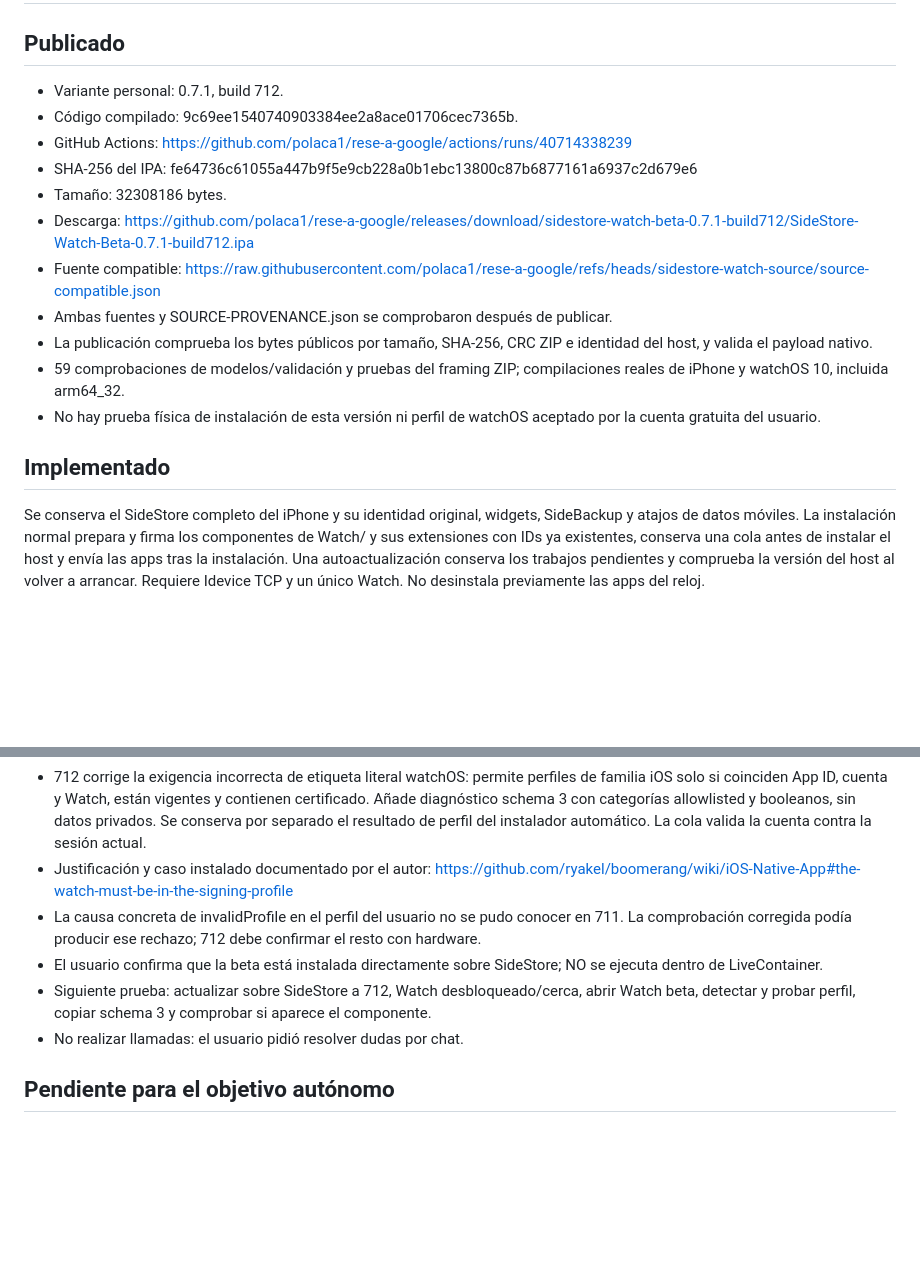
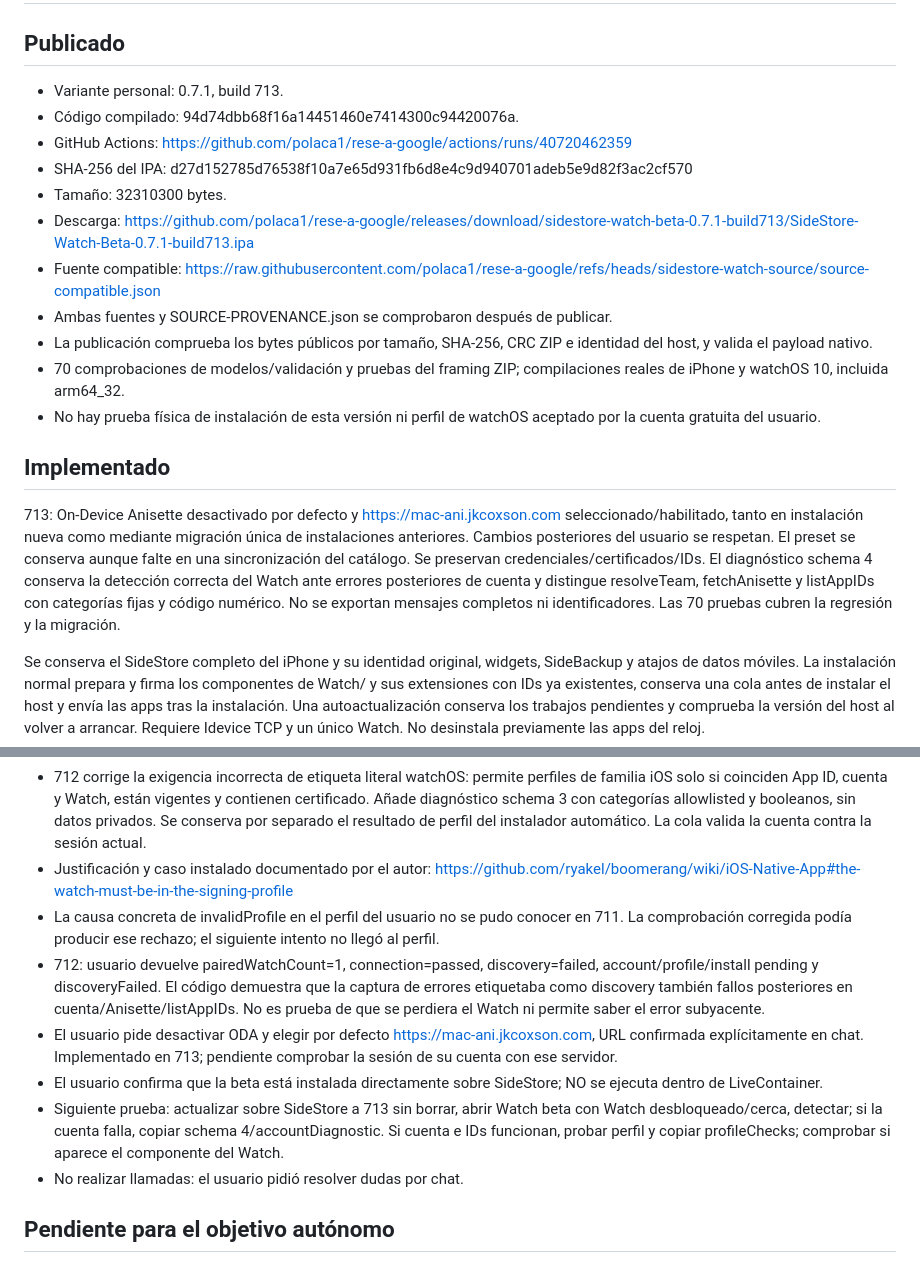
Before and after one commit to polaca1/rese-a-google, a Markdown page: watch-beta/STATUS.md, 2 parts joined by grey strips. GitHub-like rendering; blank space fills up the shorter version.

Commit message:
Record verified 713 release and requested remote Anisette preset [skip ci]

```diff
--- a/watch-beta/STATUS.md
+++ b/watch-beta/STATUS.md
@@ -2,19 +2,21 @@
 
 ## Publicado
 
-- Variante personal: 0.7.1, build 712.
-- Código compilado: 9c69ee1540740903384ee2a8ace01706cec7365b.
-- GitHub Actions: https://github.com/polaca1/rese-a-google/actions/runs/40714338239
-- SHA-256 del IPA: fe64736c61055a447b9f5e9cb228a0b1ebc13800c87b6877161a6937c2d679e6
-- Tamaño: 32308186 bytes.
-- Descarga: https://github.com/polaca1/rese-a-google/releases/download/sidestore-watch-beta-0.7.1-build712/SideStore-Watch-Beta-0.7.1-build712.ipa
+- Variante personal: 0.7.1, build 713.
+- Código compilado: 94d74dbb68f16a14451460e7414300c94420076a.
+- GitHub Actions: https://github.com/polaca1/rese-a-google/actions/runs/40720462359
+- SHA-256 del IPA: d27d152785d76538f10a7e65d931fb6d8e4c9d940701adeb5e9d82f3ac2cf570
+- Tamaño: 32310300 bytes.
+- Descarga: https://github.com/polaca1/rese-a-google/releases/download/sidestore-watch-beta-0.7.1-build713/SideStore-Watch-Beta-0.7.1-build713.ipa
 - Fuente compatible: https://raw.githubusercontent.com/polaca1/rese-a-google/refs/heads/sidestore-watch-source/source-compatible.json
 - Ambas fuentes y SOURCE-PROVENANCE.json se comprobaron después de publicar.
 - La publicación comprueba los bytes públicos por tamaño, SHA-256, CRC ZIP e identidad del host, y valida el payload nativo.
-- 59 comprobaciones de modelos/validación y pruebas del framing ZIP; compilaciones reales de iPhone y watchOS 10, incluida arm64_32.
+- 70 comprobaciones de modelos/validación y pruebas del framing ZIP; compilaciones reales de iPhone y watchOS 10, incluida arm64_32.
 - No hay prueba física de instalación de esta versión ni perfil de watchOS aceptado por la cuenta gratuita del usuario.
 
 ## Implementado
+
+713: On-Device Anisette desactivado por defecto y https://mac-ani.jkcoxson.com seleccionado/habilitado, tanto en instalación nueva como mediante migración única de instalaciones anteriores. Cambios posteriores del usuario se respetan. El preset se conserva aunque falte en una sincronización del catálogo. Se preservan credenciales/certificados/IDs. El diagnóstico schema 4 conserva la detección correcta del Watch ante errores posteriores de cuenta y distingue resolveTeam, fetchAnisette y listAppIDs con categorías fijas y código numérico. No se exportan mensajes completos ni identificadores. Las 70 pruebas cubren la regresión y la migración.
 
 Se conserva el SideStore completo del iPhone y su identidad original, widgets, SideBackup y atajos de datos móviles. La instalación normal prepara y firma los componentes de Watch/ y sus extensiones con IDs ya existentes, conserva una cola antes de instalar el host y envía las apps tras la instalación. Una autoactualización conserva los trabajos pendientes y comprueba la versión del host al volver a arrancar. Requiere Idevice TCP y un único Watch. No desinstala previamente las apps del reloj.
 
@@ -32,9 +34,11 @@ Las actualizaciones de la variante se buscan al abrirla desde las dos URLs permi
 - 711: usuario confirma que SideStore no aparece en el Watch; informe invalidProfile, cuenta/conexión/discovery correctas, perfil fallido, instalación y renovación pendientes. El informe no distinguía el motivo del rechazo.
 - 712 corrige la exigencia incorrecta de etiqueta literal watchOS: permite perfiles de familia iOS solo si coinciden App ID, cuenta y Watch, están vigentes y contienen certificado. Añade diagnóstico schema 3 con categorías allowlisted y booleanos, sin datos privados. Se conserva por separado el resultado de perfil del instalador automático. La cola valida la cuenta contra la sesión actual.
 - Justificación y caso instalado documentado por el autor: https://github.com/ryakel/boomerang/wiki/iOS-Native-App#the-watch-must-be-in-the-signing-profile
-- La causa concreta de invalidProfile en el perfil del usuario no se pudo conocer en 711. La comprobación corregida podía producir ese rechazo; 712 debe confirmar el resto con hardware.
+- La causa concreta de invalidProfile en el perfil del usuario no se pudo conocer en 711. La comprobación corregida podía producir ese rechazo; el siguiente intento no llegó al perfil.
+- 712: usuario devuelve pairedWatchCount=1, connection=passed, discovery=failed, account/profile/install pending y discoveryFailed. El código demuestra que la captura de errores etiquetaba como discovery también fallos posteriores en cuenta/Anisette/listAppIDs. No es prueba de que se perdiera el Watch ni permite saber el error subyacente.
+- El usuario pide desactivar ODA y elegir por defecto https://mac-ani.jkcoxson.com, URL confirmada explícitamente en chat. Implementado en 713; pendiente comprobar la sesión de su cuenta con ese servidor.
 - El usuario confirma que la beta está instalada directamente sobre SideStore; NO se ejecuta dentro de LiveContainer.
-- Siguiente prueba: actualizar sobre SideStore a 712, Watch desbloqueado/cerca, abrir Watch beta, detectar y probar perfil, copiar schema 3 y comprobar si aparece el componente.
+- Siguiente prueba: actualizar sobre SideStore a 713 sin borrar, abrir Watch beta con Watch desbloqueado/cerca, detectar; si la cuenta falla, copiar schema 4/accountDiagnostic. Si cuenta e IDs funcionan, probar perfil y copiar profileChecks; comprobar si aparece el componente del Watch.
 - No realizar llamadas: el usuario pidió resolver dudas por chat.
 
 ## Pendiente para el objetivo autónomo
```
